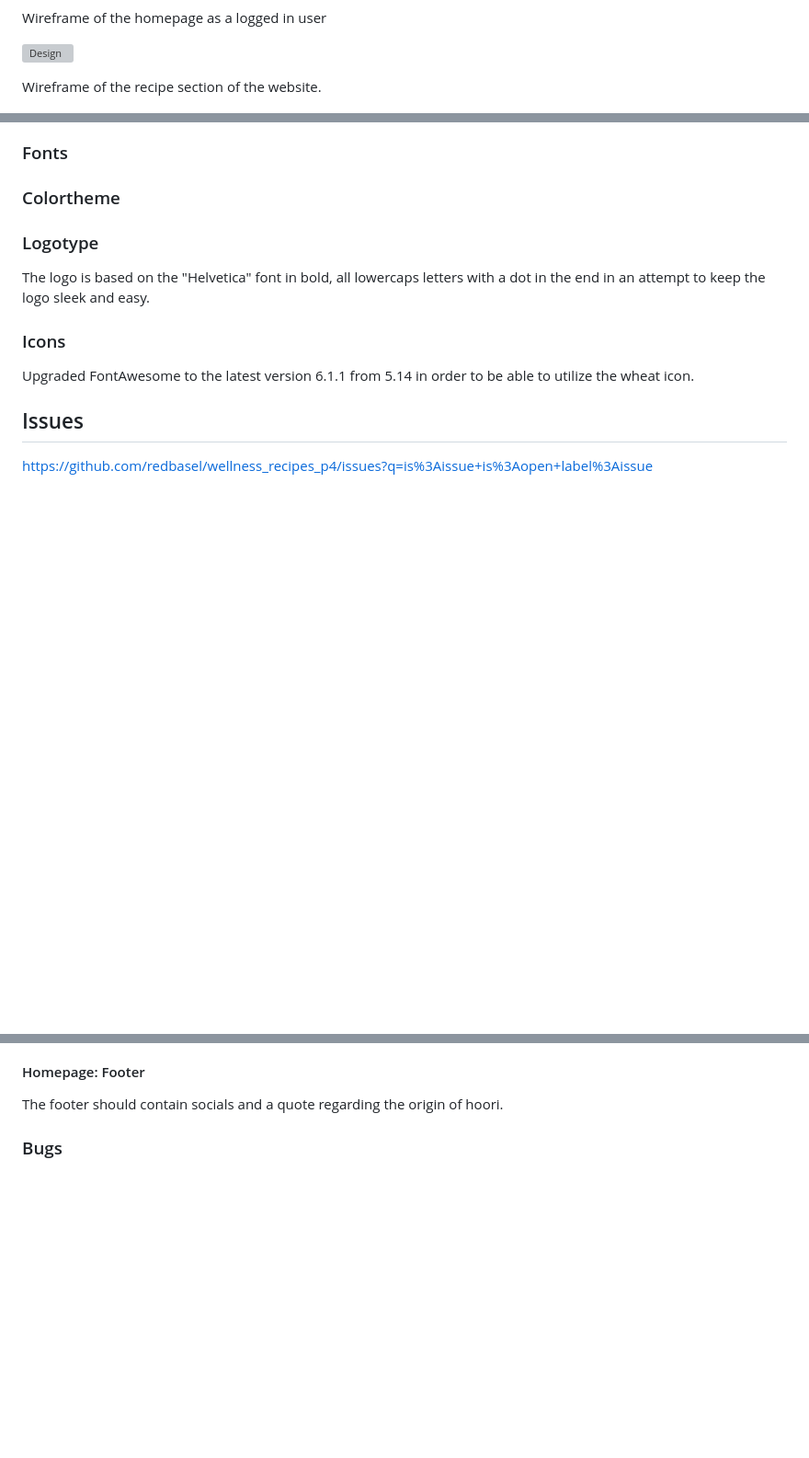
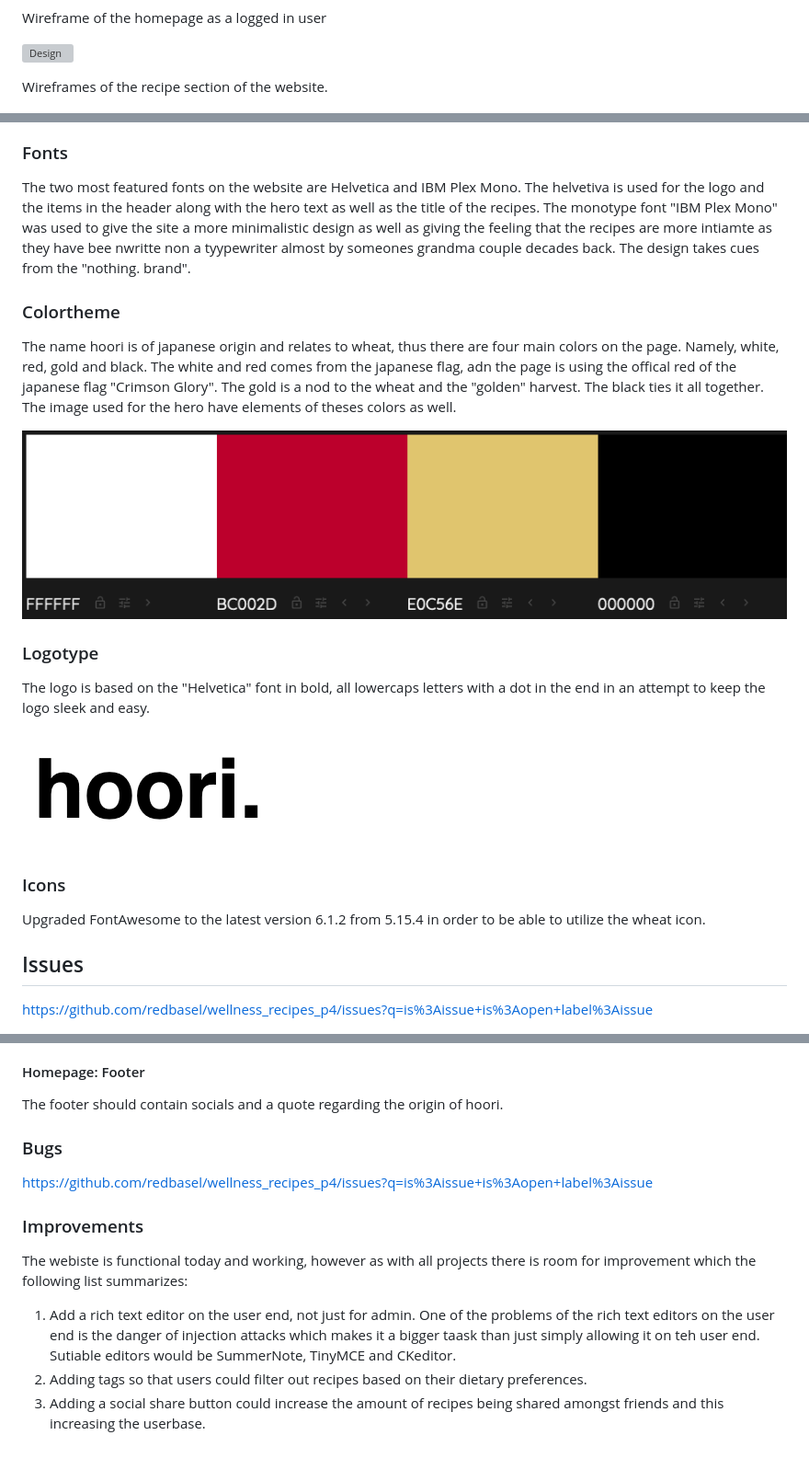
Before and after one commit to redbasel/wellness_recipes_p4, a Markdown page: readme.md, 3 parts joined by grey strips. Shown: that part at 92% size. Rendered like a GitHub page; pictures changed too: static/media/colors2.png (added), static/media/hoorilogo.png (added); blank space fills up the shorter version; grey boxes are pictures that could not be loaded.

Commit message:
further  updates to readme section

```diff
--- a/readme.md
+++ b/readme.md
@@ -67,7 +67,7 @@ Wireframe of the homepage as a logged in user
 
 ![Design](/static/media/webloggedinwf.png 'wireframe logged in user homepage')
 
-Wireframe of the recipe section of the website.
+Wireframes of the recipe section of the website.
 
 
 
@@ -83,15 +83,25 @@ Below is the database scheme for the application.
 
 ### Fonts
 
+The two most featured fonts on the website are Helvetica and IBM Plex Mono. The helvetiva is used for the logo and the items in the header along with the hero text as well as the title of the recipes. The monotype font "IBM Plex Mono" was used to give the site a more minimalistic design as well as giving the feeling that the recipes are more intiamte as they have bee nwritte non a tyypewriter almost by someones grandma couple decades back. The design takes cues from the "nothing. brand".
+
 ### Colortheme
+
+The name hoori is of japanese origin and relates to wheat, thus there are four main colors on the page. Namely, white, red, gold and black. The white and red comes from the japanese flag, adn the page is using the offical red of the japanese flag "Crimson Glory". The gold is a nod to the wheat and the "golden" harvest. The black ties it all together. The image used for the hero have elements of theses colors as well.
+
+
+![Design](/static/media/colors2.png 'color scheme')
 
 ### Logotype
 
 The logo is based on the "Helvetica" font in bold, all lowercaps letters with a dot in the end in an attempt to keep the logo sleek and easy.
 
+![Design](/static/media/hoorilogo.png 'hoori logotype')
+
 ### Icons
 
-Upgraded FontAwesome to the latest version 6.1.1 from 5.14 in order to be able to utilize the wheat icon.
+Upgraded FontAwesome to the latest version 6.1.2 from 5.15.4 in order to be able to utilize the wheat icon.
+
 
 
 ## Issues
@@ -284,3 +294,15 @@ The footer should contain socials and a quote regarding the origin of hoori.
 
 
 ### Bugs
+
+https://github.com/redbasel/wellness_recipes_p4/issues?q=is%3Aissue+is%3Aopen+label%3Aissue
+
+
+
+### Improvements
+
+The webiste is functional today and working, however as with all projects there is room for improvement which the following list summarizes:
+
+1. Add a rich text editor on the user end, not just for admin. One of the problems of the rich text editors on the user end is the danger of injection attacks which makes it a bigger taask than just simply allowing it on teh user end. Sutiable editors would be SummerNote, TinyMCE and CKeditor.
+2. Adding tags so that users could filter out recipes based on their dietary preferences.
+3. Adding a social share button could increase the amount of recipes being shared amongst friends and this increasing the userbase.
```
Also changed, not shown: static/media/colors.png (added).
